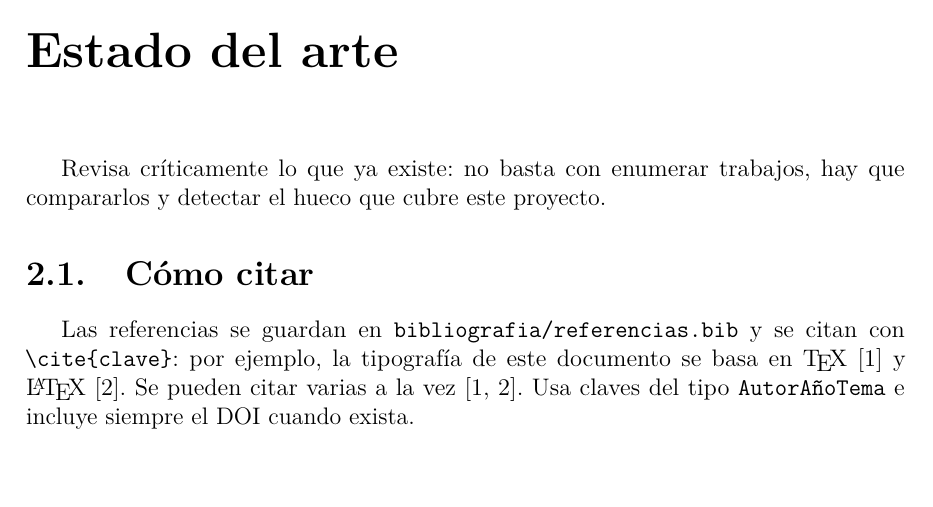
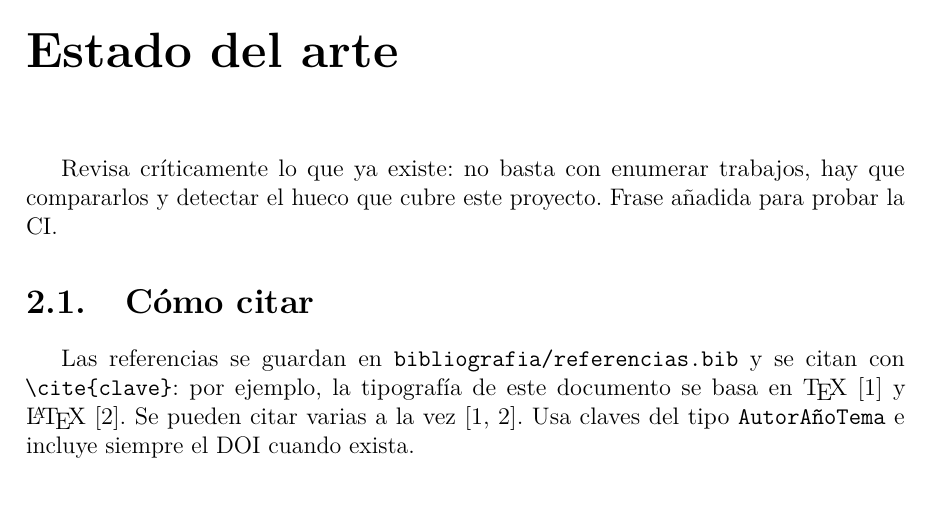
Before and after one commit to raulmoranguerra/plantilla-tfg-tfm, a LaTeX thesis (memoria/main.tex, which reads memoria/capitulos/02_estado_del_arte.tex): part of page 21 of 37, cut so that both start at the same text, the shorter picture padded with empty space. Compiled offline with pdfLaTeX.

Commit message:
Probar el flujo de pull request

```diff
--- a/memoria/capitulos/02_estado_del_arte.tex
+++ b/memoria/capitulos/02_estado_del_arte.tex
@@ -2,7 +2,7 @@
 \chapter{Estado del arte}\label{cap:estado-arte}
 
 Revisa críticamente lo que ya existe: no basta con enumerar trabajos,
-hay que compararlos y detectar el hueco que cubre este proyecto.
+hay que compararlos y detectar el hueco que cubre este proyecto. Frase añadida para probar la CI.
 
 \section{Cómo citar}
 
```
